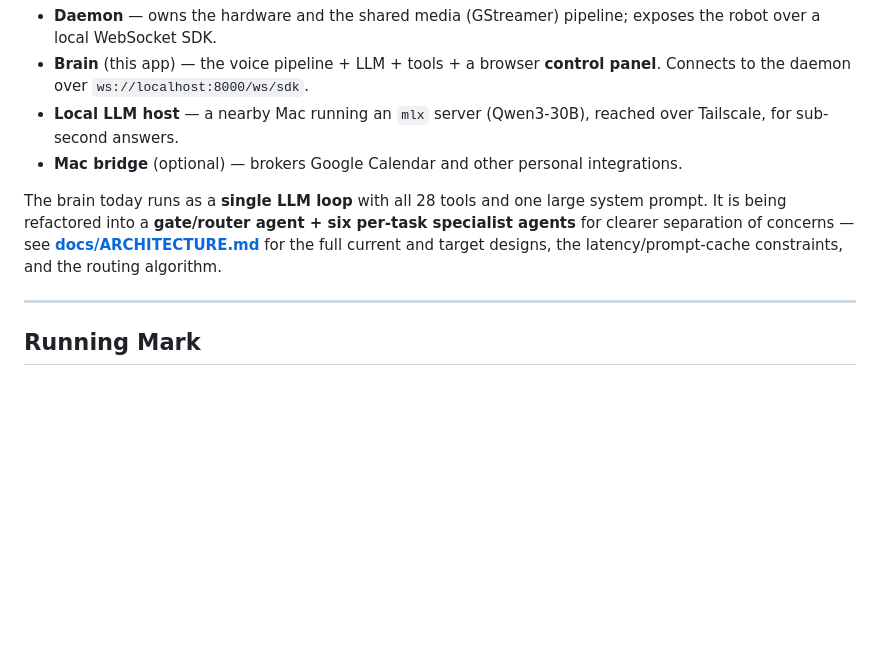
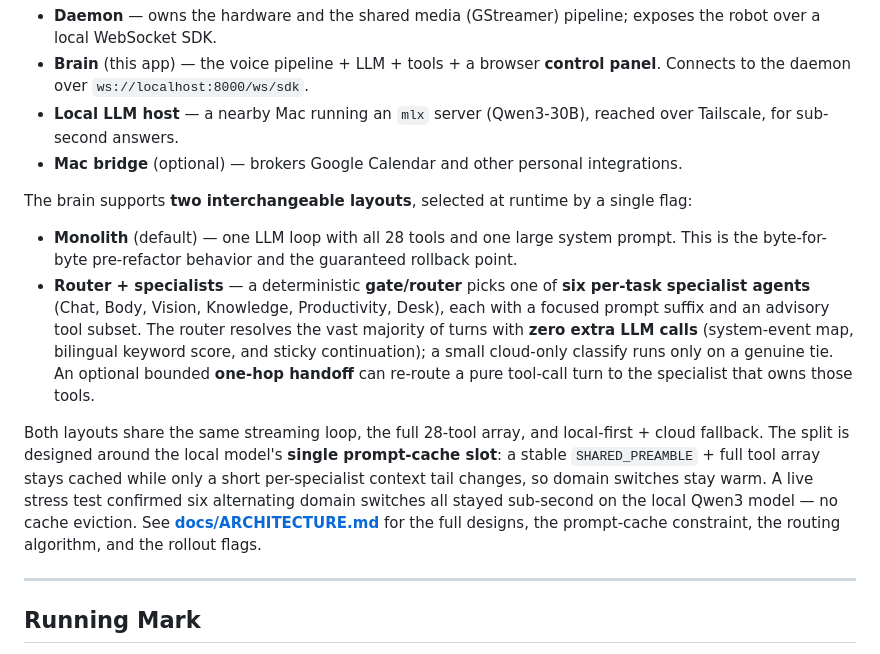
Before and after one commit to mmmarchetti/mark, a Markdown page: README.md, the part around one of its changes. GitHub-like rendering; blank space fills up the shorter version.

```diff
--- a/README.md
+++ b/README.md
@@ -137,10 +137,24 @@ Mark is split into a **daemon** and a **brain** — plus optional helpers:
 - **Local LLM host** — a nearby Mac running an `mlx` server (Qwen3-30B), reached over Tailscale, for sub-second answers.
 - **Mac bridge** (optional) — brokers Google Calendar and other personal integrations.
 
-The brain today runs as a **single LLM loop** with all 28 tools and one large system prompt. It is
-being refactored into a **gate/router agent + six per-task specialist agents** for clearer
-separation of concerns — see **[docs/ARCHITECTURE.md](docs/ARCHITECTURE.md)** for the full current
-and target designs, the latency/prompt-cache constraints, and the routing algorithm.
+The brain supports **two interchangeable layouts**, selected at runtime by a single flag:
+
+- **Monolith** (default) — one LLM loop with all 28 tools and one large system prompt. This is
+  the byte-for-byte pre-refactor behavior and the guaranteed rollback point.
+- **Router + specialists** — a deterministic **gate/router** picks one of **six per-task
+  specialist agents** (Chat, Body, Vision, Knowledge, Productivity, Desk), each with a focused
+  prompt suffix and an advisory tool subset. The router resolves the vast majority of turns with
+  **zero extra LLM calls** (system-event map, bilingual keyword score, and sticky continuation);
+  a small cloud-only classify runs only on a genuine tie. An optional bounded **one-hop handoff**
+  can re-route a pure tool-call turn to the specialist that owns those tools.
+
+Both layouts share the same streaming loop, the full 28-tool array, and local-first + cloud
+fallback. The split is designed around the local model's **single prompt-cache slot**: a stable
+`SHARED_PREAMBLE` + full tool array stays cached while only a short per-specialist context tail
+changes, so domain switches stay warm. A live stress test confirmed six alternating domain
+switches all stayed sub-second on the local Qwen3 model — no cache eviction. See
+**[docs/ARCHITECTURE.md](docs/ARCHITECTURE.md)** for the full designs, the prompt-cache
+constraint, the routing algorithm, and the rollout flags.
 
 ---
 
```
Also changed, not shown: other parts of README.md (+9 -9 lines).
